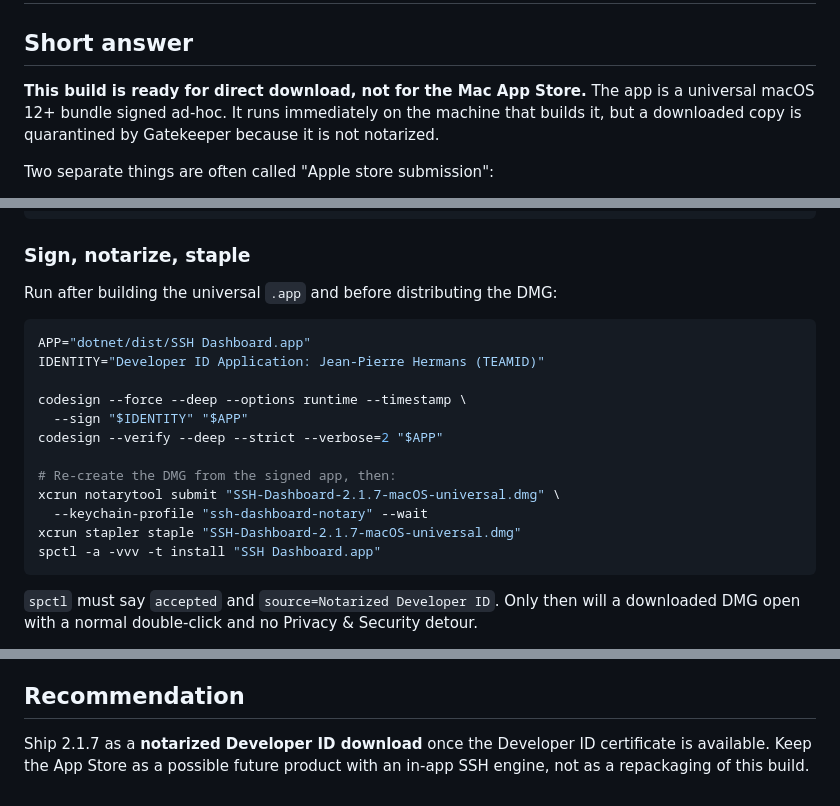
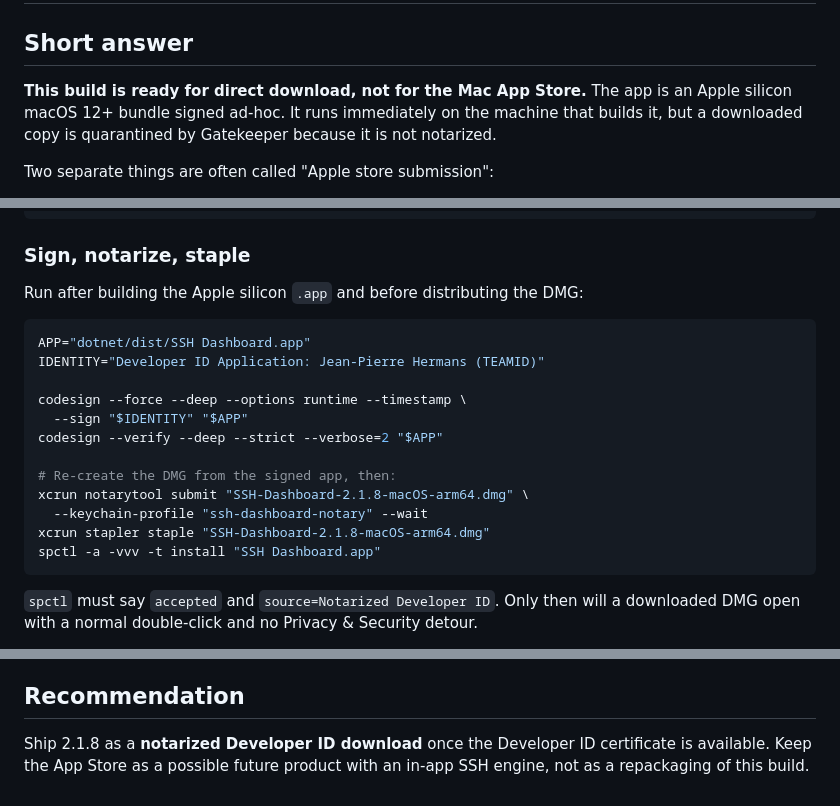
Before and after one commit to jphermans/ssh-dashboard, a Markdown page: docs/APP-STORE.md, 3 parts joined by grey strips. Rendered like a GitHub page.

````diff
--- a/docs/APP-STORE.md
+++ b/docs/APP-STORE.md
@@ -3,7 +3,7 @@
 ## Short answer
 
 **This build is ready for direct download, not for the Mac App Store.** The app is
-a universal macOS 12+ bundle signed ad-hoc. It runs immediately on the machine
+an Apple silicon macOS 12+ bundle signed ad-hoc. It runs immediately on the machine
 that builds it, but a downloaded copy is quarantined by Gatekeeper because it is
 not notarized.
 
@@ -50,7 +50,7 @@ xcrun notarytool store-credentials "ssh-dashboard-notary" \
 
 ### Sign, notarize, staple
 
-Run after building the universal `.app` and before distributing the DMG:
+Run after building the Apple silicon `.app` and before distributing the DMG:
 
 ```sh
 APP="dotnet/dist/SSH Dashboard.app"
@@ -61,9 +61,9 @@ codesign --force --deep --options runtime --timestamp \
 codesign --verify --deep --strict --verbose=2 "$APP"
 
 # Re-create the DMG from the signed app, then:
-xcrun notarytool submit "SSH-Dashboard-2.1.7-macOS-universal.dmg" \
+xcrun notarytool submit "SSH-Dashboard-2.1.8-macOS-arm64.dmg" \
   --keychain-profile "ssh-dashboard-notary" --wait
-xcrun stapler staple "SSH-Dashboard-2.1.7-macOS-universal.dmg"
+xcrun stapler staple "SSH-Dashboard-2.1.8-macOS-arm64.dmg"
 spctl -a -vvv -t install "SSH Dashboard.app"
 ```
 
@@ -134,6 +134,6 @@ flow. The current Avalonia desktop code does not port to iOS as-is.
 
 ## Recommendation
 
-Ship 2.1.7 as a **notarized Developer ID download** once the Developer ID
+Ship 2.1.8 as a **notarized Developer ID download** once the Developer ID
 certificate is available. Keep the App Store as a possible future product with
 an in-app SSH engine, not as a repackaging of this build.
````
Also changed, not shown: README.md (+24 -11 lines), docs/screenshots/config-add.png (added), docs/screenshots/transfer-files.png (added), 10 other files.
